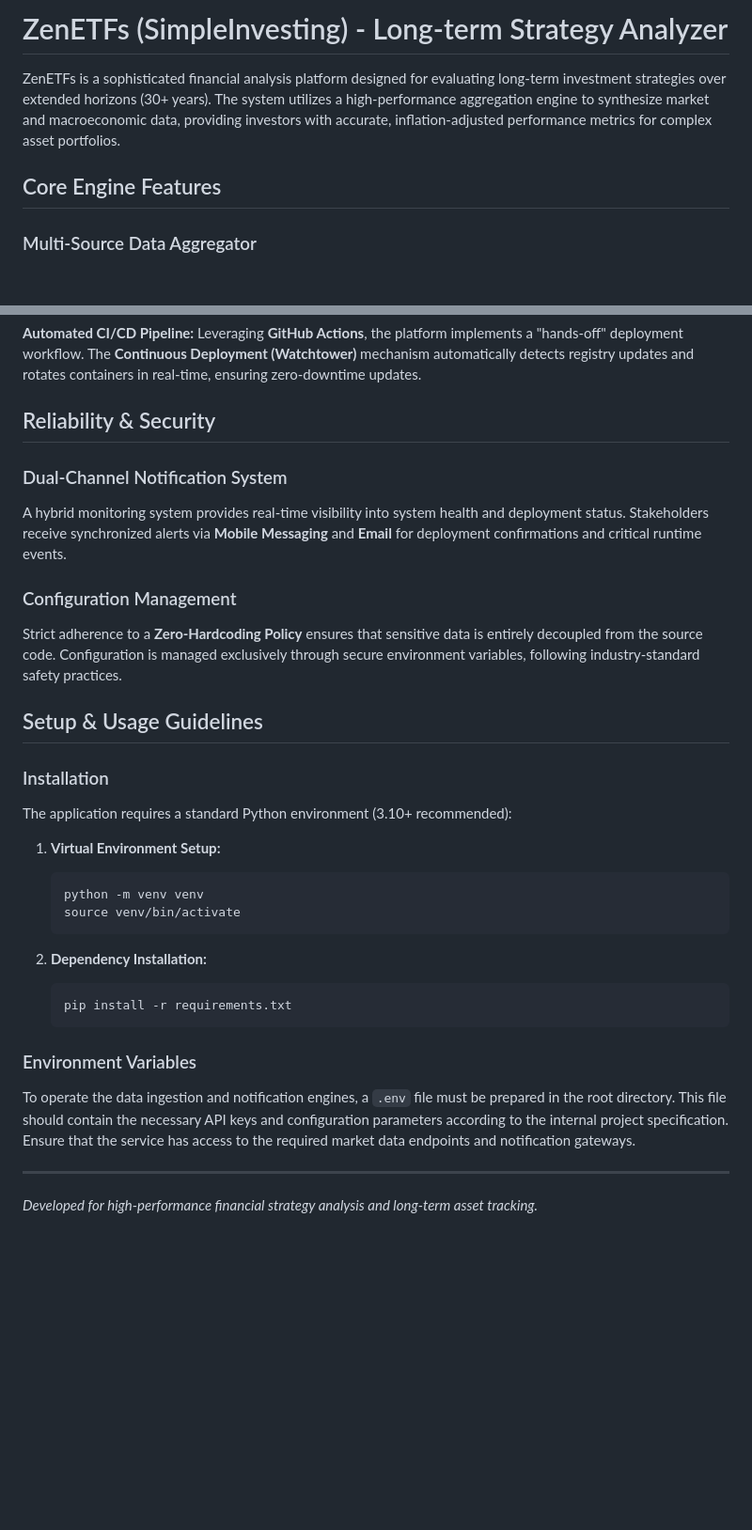
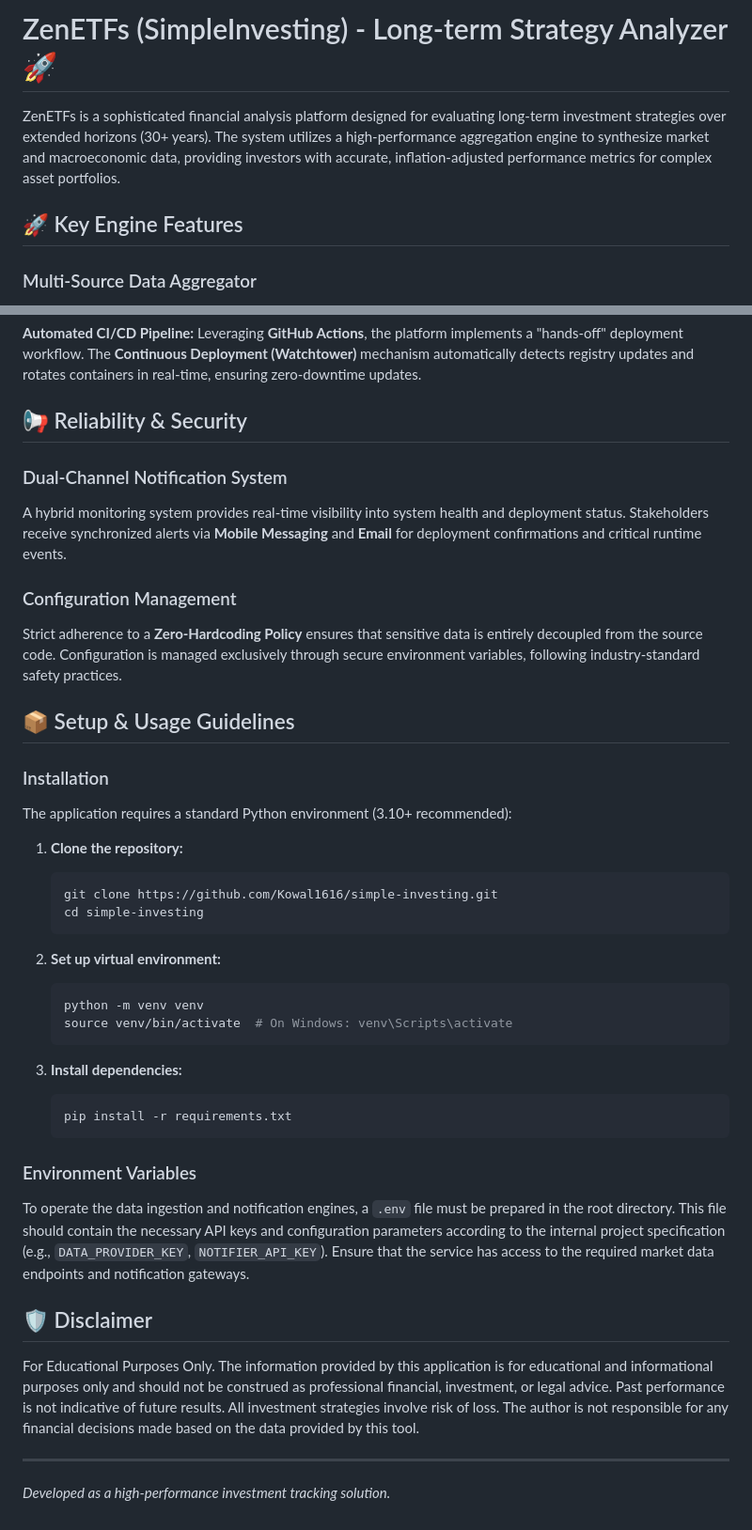
Before and after one commit to Kowal1616/simple-investing, a Markdown page: README.md, 2 parts joined by grey strips. Shown at 94% size. Rendered like a GitHub page; blank space fills up the shorter version.

Commit message:
docs: adjust README style with emojis and disclaimer

````diff
--- a/README.md
+++ b/README.md
@@ -1,8 +1,8 @@
-# ZenETFs (SimpleInvesting) - Long-term Strategy Analyzer
+# ZenETFs (SimpleInvesting) - Long-term Strategy Analyzer 🚀
 
 ZenETFs is a sophisticated financial analysis platform designed for evaluating long-term investment strategies over extended horizons (30+ years). The system utilizes a high-performance aggregation engine to synthesize market and macroeconomic data, providing investors with accurate, inflation-adjusted performance metrics for complex asset portfolios.
 
-## Core Engine Features
+## 🚀 Key Engine Features
 
 ### Multi-Source Data Aggregator
 The platform implements advanced data validation logic across multiple **Professional Financial APIs**. By aggregating disparate market signals, the engine ensures high data integrity and eliminates single-source dependencies, providing a reliable consensus for asset pricing and valuation.
@@ -30,7 +30,7 @@ Portfolio performance is calculated using a robust **Monthly Compound Returns**
 ### DevOps & Automation
 **Automated CI/CD Pipeline:** Leveraging **GitHub Actions**, the platform implements a "hands-off" deployment workflow. The **Continuous Deployment (Watchtower)** mechanism automatically detects registry updates and rotates containers in real-time, ensuring zero-downtime updates.
 
-## Reliability & Security
+## 📢 Reliability & Security
 
 ### Dual-Channel Notification System
 A hybrid monitoring system provides real-time visibility into system health and deployment status. Stakeholders receive synchronized alerts via **Mobile Messaging** and **Email** for deployment confirmations and critical runtime events.
@@ -38,24 +38,35 @@ A hybrid monitoring system provides real-time visibility into system health and
 ### Configuration Management
 Strict adherence to a **Zero-Hardcoding Policy** ensures that sensitive data is entirely decoupled from the source code. Configuration is managed exclusively through secure environment variables, following industry-standard safety practices.
 
-## Setup & Usage Guidelines
+## 📦 Setup & Usage Guidelines
 
 ### Installation
 The application requires a standard Python environment (3.10+ recommended):
 
-1. **Virtual Environment Setup:**
+1. **Clone the repository:**
+   ```bash
+   git clone https://github.com/Kowal1616/simple-investing.git
+   cd simple-investing
+   ```
+
+2. **Set up virtual environment:**
    ```bash
    python -m venv venv
-   source venv/bin/activate
+   source venv/bin/activate  # On Windows: venv\Scripts\activate
    ```
 
-2. **Dependency Installation:**
+3. **Install dependencies:**
    ```bash
    pip install -r requirements.txt
    ```
 
 ### Environment Variables
-To operate the data ingestion and notification engines, a `.env` file must be prepared in the root directory. This file should contain the necessary API keys and configuration parameters according to the internal project specification. Ensure that the service has access to the required market data endpoints and notification gateways.
+To operate the data ingestion and notification engines, a `.env` file must be prepared in the root directory. This file should contain the necessary API keys and configuration parameters according to the internal project specification (e.g., `DATA_PROVIDER_KEY`, `NOTIFIER_API_KEY`). Ensure that the service has access to the required market data endpoints and notification gateways.
+
+## 🛡 Disclaimer
+
+For Educational Purposes Only.
+The information provided by this application is for educational and informational purposes only and should not be construed as professional financial, investment, or legal advice. Past performance is not indicative of future results. All investment strategies involve risk of loss. The author is not responsible for any financial decisions made based on the data provided by this tool.
 
 ---
-*Developed for high-performance financial strategy analysis and long-term asset tracking.*
+*Developed as a high-performance investment tracking solution.*
````
Also changed, not shown: other parts of README.md (+2 -2 lines).
